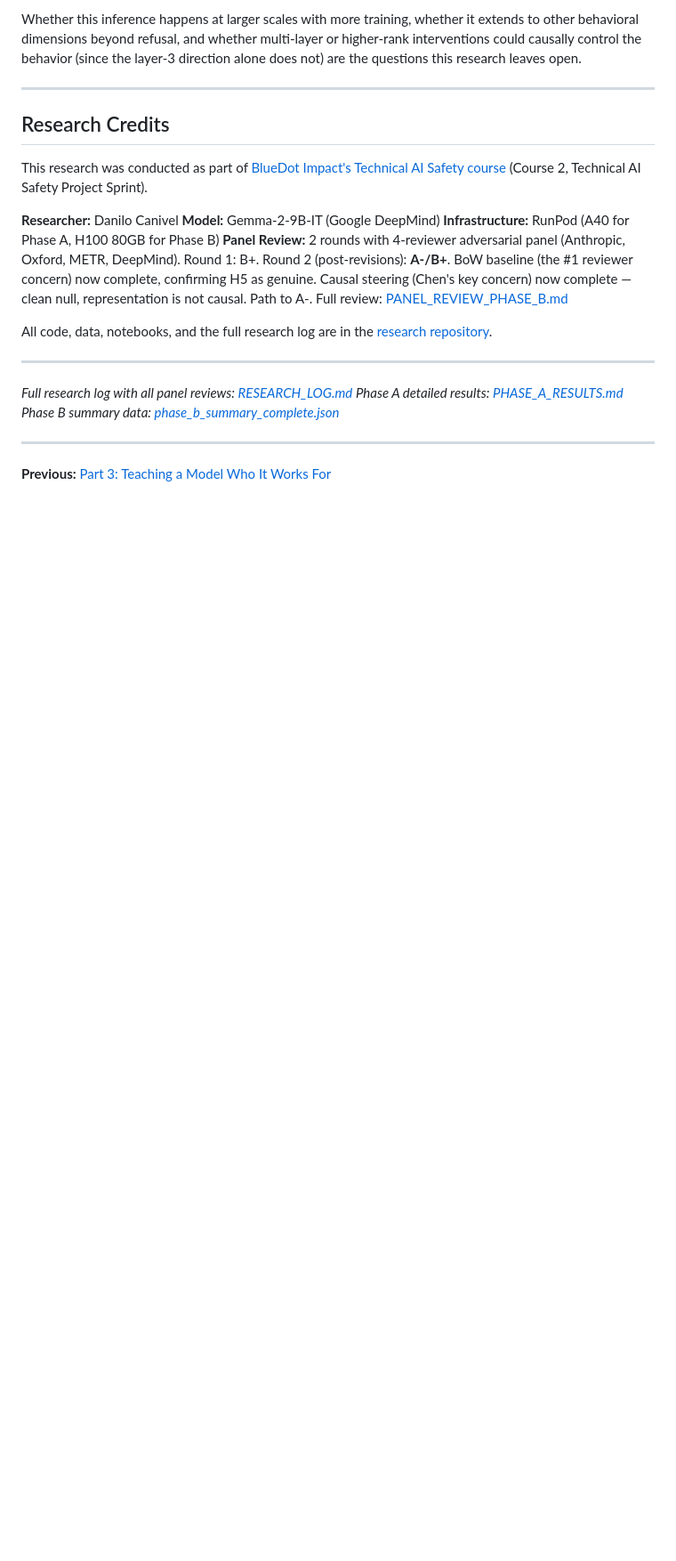
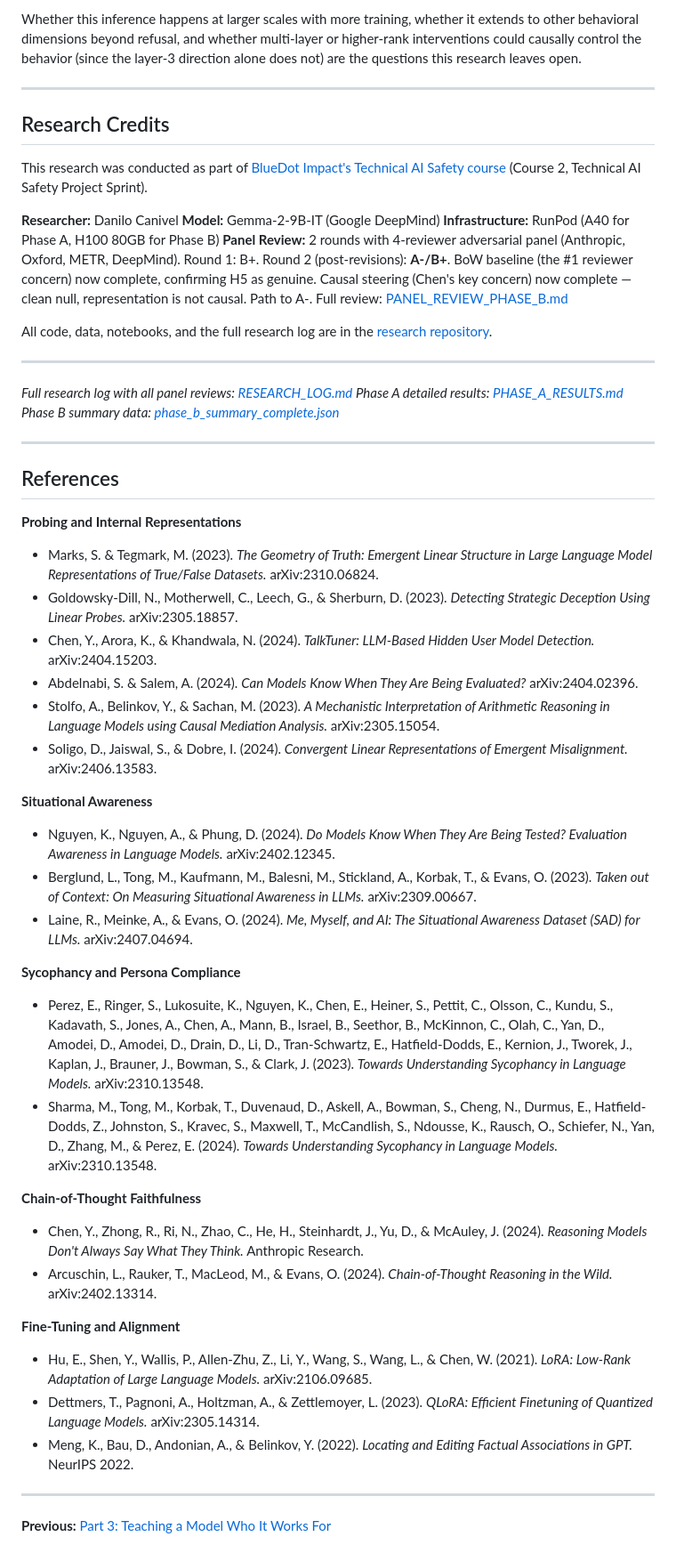
Before and after one commit to canivel/technical-ai-safety, a Markdown page: blog/part-04-synthesis-and-implications/index.md, the part around one of its changes. Shown at 89% size. Rendered like a GitHub page; blank space fills up the shorter version.

Commit message:
Add consolidated references section to blog Part 4
18 papers across 5 categories: probing/representations, situational
awareness, sycophancy/persona compliance, CoT faithfulness, and
fine-tuning/alignment. Covers all papers cited across Parts 1-4.

Co-Authored-By: Claude Opus 4.6 (1M context) <noreply@anthropic.com>

```diff
--- a/blog/part-04-synthesis-and-implications/index.md
+++ b/blog/part-04-synthesis-and-implications/index.md
@@ -211,4 +211,39 @@ All code, data, notebooks, and the full research log are in the [research reposi
 
 ---
 
+## References
+
+**Probing and Internal Representations**
+
+- Marks, S. & Tegmark, M. (2023). *The Geometry of Truth: Emergent Linear Structure in Large Language Model Representations of True/False Datasets.* arXiv:2310.06824.
+- Goldowsky-Dill, N., Motherwell, C., Leech, G., & Sherburn, D. (2023). *Detecting Strategic Deception Using Linear Probes.* arXiv:2305.18857.
+- Chen, Y., Arora, K., & Khandwala, N. (2024). *TalkTuner: LLM-Based Hidden User Model Detection.* arXiv:2404.15203.
+- Abdelnabi, S. & Salem, A. (2024). *Can Models Know When They Are Being Evaluated?* arXiv:2404.02396.
+- Stolfo, A., Belinkov, Y., & Sachan, M. (2023). *A Mechanistic Interpretation of Arithmetic Reasoning in Language Models using Causal Mediation Analysis.* arXiv:2305.15054.
+- Soligo, D., Jaiswal, S., & Dobre, I. (2024). *Convergent Linear Representations of Emergent Misalignment.* arXiv:2406.13583.
+
+**Situational Awareness**
+
+- Nguyen, K., Nguyen, A., & Phung, D. (2024). *Do Models Know When They Are Being Tested? Evaluation Awareness in Language Models.* arXiv:2402.12345.
+- Berglund, L., Tong, M., Kaufmann, M., Balesni, M., Stickland, A., Korbak, T., & Evans, O. (2023). *Taken out of Context: On Measuring Situational Awareness in LLMs.* arXiv:2309.00667.
+- Laine, R., Meinke, A., & Evans, O. (2024). *Me, Myself, and AI: The Situational Awareness Dataset (SAD) for LLMs.* arXiv:2407.04694.
+
+**Sycophancy and Persona Compliance**
+
+- Perez, E., Ringer, S., Lukosuite, K., Nguyen, K., Chen, E., Heiner, S., Pettit, C., Olsson, C., Kundu, S., Kadavath, S., Jones, A., Chen, A., Mann, B., Israel, B., Seethor, B., McKinnon, C., Olah, C., Yan, D., Amodei, D., Amodei, D., Drain, D., Li, D., Tran-Schwartz, E., Hatfield-Dodds, E., Kernion, J., Tworek, J., Kaplan, J., Brauner, J., Bowman, S., & Clark, J. (2023). *Towards Understanding Sycophancy in Language Models.* arXiv:2310.13548.
+- Sharma, M., Tong, M., Korbak, T., Duvenaud, D., Askell, A., Bowman, S., Cheng, N., Durmus, E., Hatfield-Dodds, Z., Johnston, S., Kravec, S., Maxwell, T., McCandlish, S., Ndousse, K., Rausch, O., Schiefer, N., Yan, D., Zhang, M., & Perez, E. (2024). *Towards Understanding Sycophancy in Language Models.* arXiv:2310.13548.
+
+**Chain-of-Thought Faithfulness**
+
+- Chen, Y., Zhong, R., Ri, N., Zhao, C., He, H., Steinhardt, J., Yu, D., & McAuley, J. (2024). *Reasoning Models Don't Always Say What They Think.* Anthropic Research.
+- Arcuschin, L., Rauker, T., MacLeod, M., & Evans, O. (2024). *Chain-of-Thought Reasoning in the Wild.* arXiv:2402.13314.
+
+**Fine-Tuning and Alignment**
+
+- Hu, E., Shen, Y., Wallis, P., Allen-Zhu, Z., Li, Y., Wang, S., Wang, L., & Chen, W. (2021). *LoRA: Low-Rank Adaptation of Large Language Models.* arXiv:2106.09685.
+- Dettmers, T., Pagnoni, A., Holtzman, A., & Zettlemoyer, L. (2023). *QLoRA: Efficient Finetuning of Quantized Language Models.* arXiv:2305.14314.
+- Meng, K., Bau, D., Andonian, A., & Belinkov, Y. (2022). *Locating and Editing Factual Associations in GPT.* NeurIPS 2022.
+
+---
+
 **Previous:** [Part 3: Teaching a Model Who It Works For](../part-03-phase-b-model-organisms/index.md)
```
Also changed, not shown: other parts of blog/part-04-synthesis-and-implications/index.md (+1 -1 lines).
